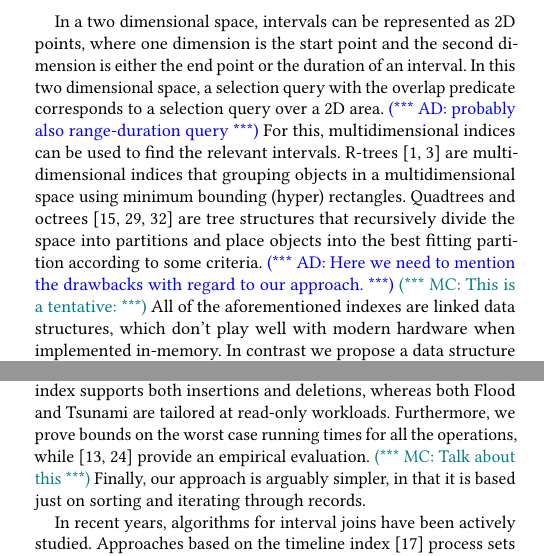
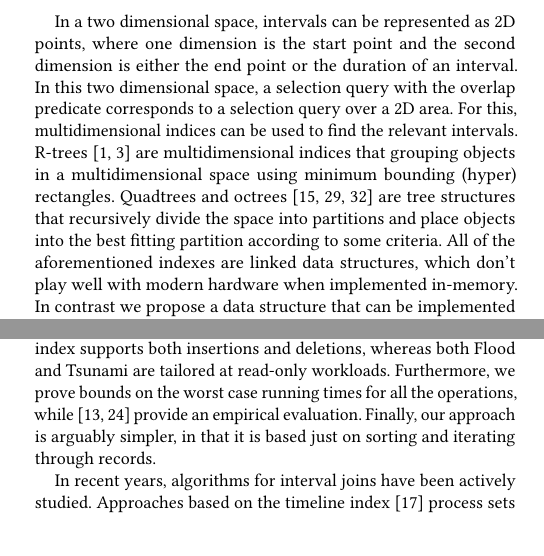
Before and after one commit to Cecca/temporal-index, a LaTeX paper (paper/temporal-index.tex): two parts of the columns of page 2 of 14, joined at a grey line, cut so that both start at the same text. Compiled offline with pdfLaTeX; a LaTeX package or settings file that is missing is left out.

Commit message:
Close all todos

```diff
--- a/paper/temporal-index.tex
+++ b/paper/temporal-index.tex
@@ -391,8 +391,7 @@ the durations of the intervals. As we shall see, our index structure removes
 this assumption, supporting databases with arbitrary distributions of
 durations.
 
-In a two dimensional space, intervals can be represented as 2D points, where one dimension is the start point and the second dimension is either the end point or the duration of an interval. In this two dimensional space, a selection query with the overlap predicate corresponds to a selection query over a 2D area. \ad{probably also range-duration query} For this, multidimensional indices can be used to find the relevant intervals. R-trees~\cite{DBLP:conf/sigmod/BeckmannKSS90,DBLP:journals/talg/ArgeBHY08} are multidimensional indices that grouping objects in a multidimensional space using minimum bounding (hyper) rectangles. Quadtrees and octrees~\cite{DBLP:journals/acta/FinkelB74,Ulrich00,Samet05} are tree structures that recursively divide the space into partitions and place objects into the best fitting partition according to some criteria. \ad{Here we need to mention the drawbacks with regard to our approach.}
-\mc{This is a tentative:}
+In a two dimensional space, intervals can be represented as 2D points, where one dimension is the start point and the second dimension is either the end point or the duration of an interval. In this two dimensional space, a selection query with the overlap predicate corresponds to a selection query over a 2D area. For this, multidimensional indices can be used to find the relevant intervals. R-trees~\cite{DBLP:conf/sigmod/BeckmannKSS90,DBLP:journals/talg/ArgeBHY08} are multidimensional indices that grouping objects in a multidimensional space using minimum bounding (hyper) rectangles. Quadtrees and octrees~\cite{DBLP:journals/acta/FinkelB74,Ulrich00,Samet05} are tree structures that recursively divide the space into partitions and place objects into the best fitting partition according to some criteria.
 All of the aforementioned indexes are linked data structures, which don't play well with modern hardware when implemented in-memory. In contrast we propose a data structure that can be implemented by means of simple arrays, and thus enjoy high cache locality.
 
 % {\color{red}
@@ -427,7 +426,6 @@ workloads.  Furthermore, we prove bounds on the worst case running
 times for all the operations,
 while~\cite{DBLP:conf/sigmod/NathanDAK20,
   DBLP:journals/corr/abs-2006-13282} provide an empirical evaluation.
-\mc{Talk about this}
 Finally, our approach is arguably simpler, in that it is based just on sorting and iterating through records.
 
 In recent years, algorithms for interval joins have been actively studied. Approaches based on the timeline index~\cite{DBLP:conf/sigmod/KaufmannMVFKFM13} process sets of intervals as sorted events list of their start and end points, and compute the interval join by scanning these event lists in an interleaved fashion and thereby keeping and joining with a set of active intervals, i.e., intervals whose start, but not end point has been encountered. To improve the performance of the original linked list data structure to store active intervals, a gapless hash map has been proposed~\cite{DBLP:conf/icde/PiatovHD16} that provides a higher performance for scanning active intervals. The same idea has also been extended for joins over general Allen's predicates~\cite{DBLP:journals/vldb/PiaDHP21} rather than only overlap predicates. The work by Bouros and
```
Also changed, not shown: paper/temporal-index.tex (2 more changed lines).
